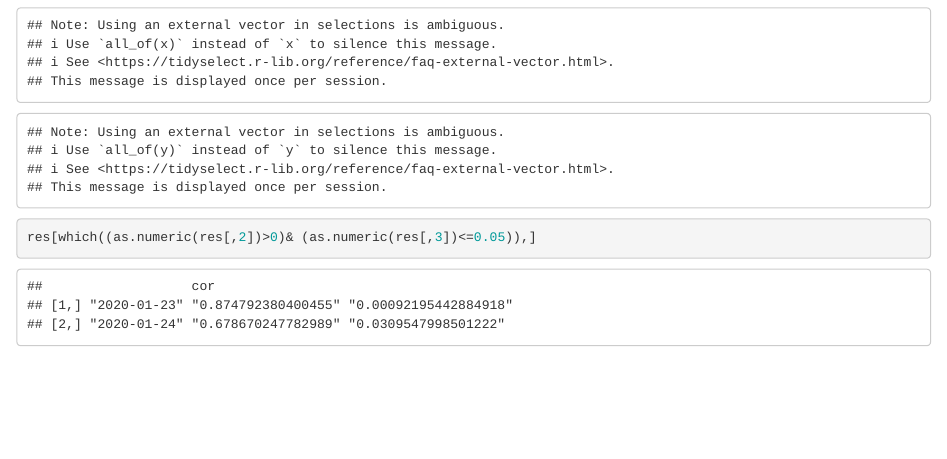
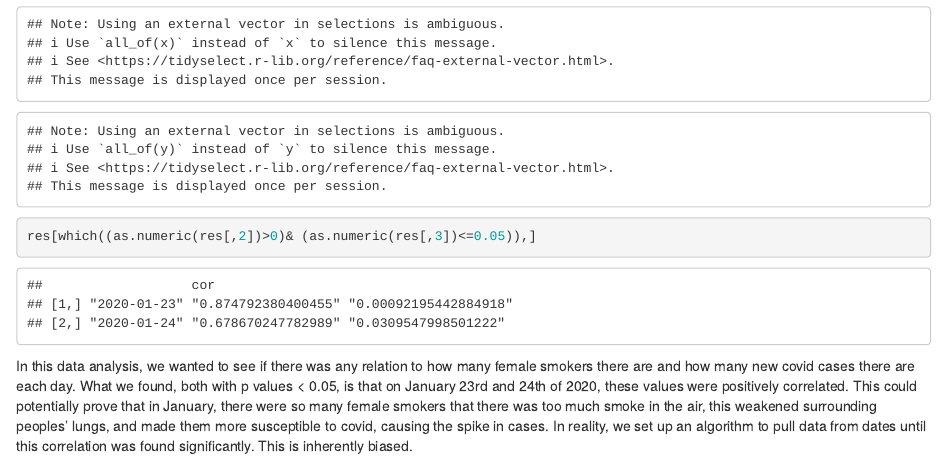
Before and after one commit to clarem2/qbio7camp, an R Markdown document (phacking_challenge.Rmd): the page in a window 1100 px wide, from 1080 px down. The pictures show the output file phacking_challenge.html that the author committed with the source, opened offline.

Commit message:
Add files via upload

````diff
--- a/phacking_challenge.Rmd
+++ b/phacking_challenge.Rmd
@@ -45,3 +45,5 @@ for (i in 1:length(unique(data$date))){
 
 res[which((as.numeric(res[,2])>0)& (as.numeric(res[,3])<=0.05)),]
 ```
+
+In this data analysis, we wanted to see if there was any relation to how many female smokers there are and how many new covid cases there are each day. What we found, both with p values < 0.05, is that on January 23rd and 24th of 2020, these values were positively correlated. This could potentially prove that in January, there were so many female smokers that there was too much smoke in the air, this weakened surrounding peoples' lungs, and made them more susceptible to covid, causing the spike in cases. In reality, we set up an algorithm to pull data from dates until this correlation was found significantly. This is inherently biased.
````
Also changed, not shown: phacking_challenge.html.
